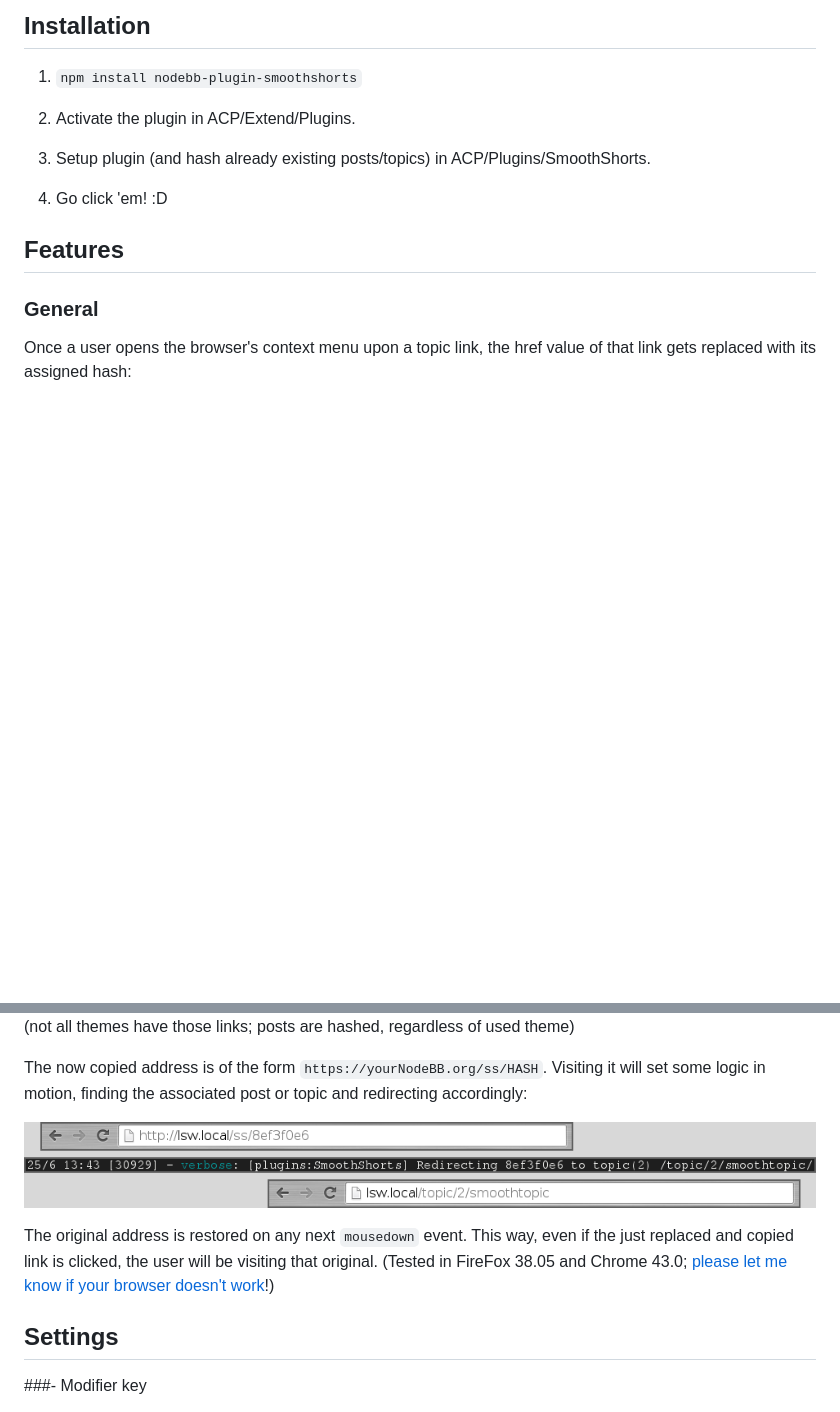
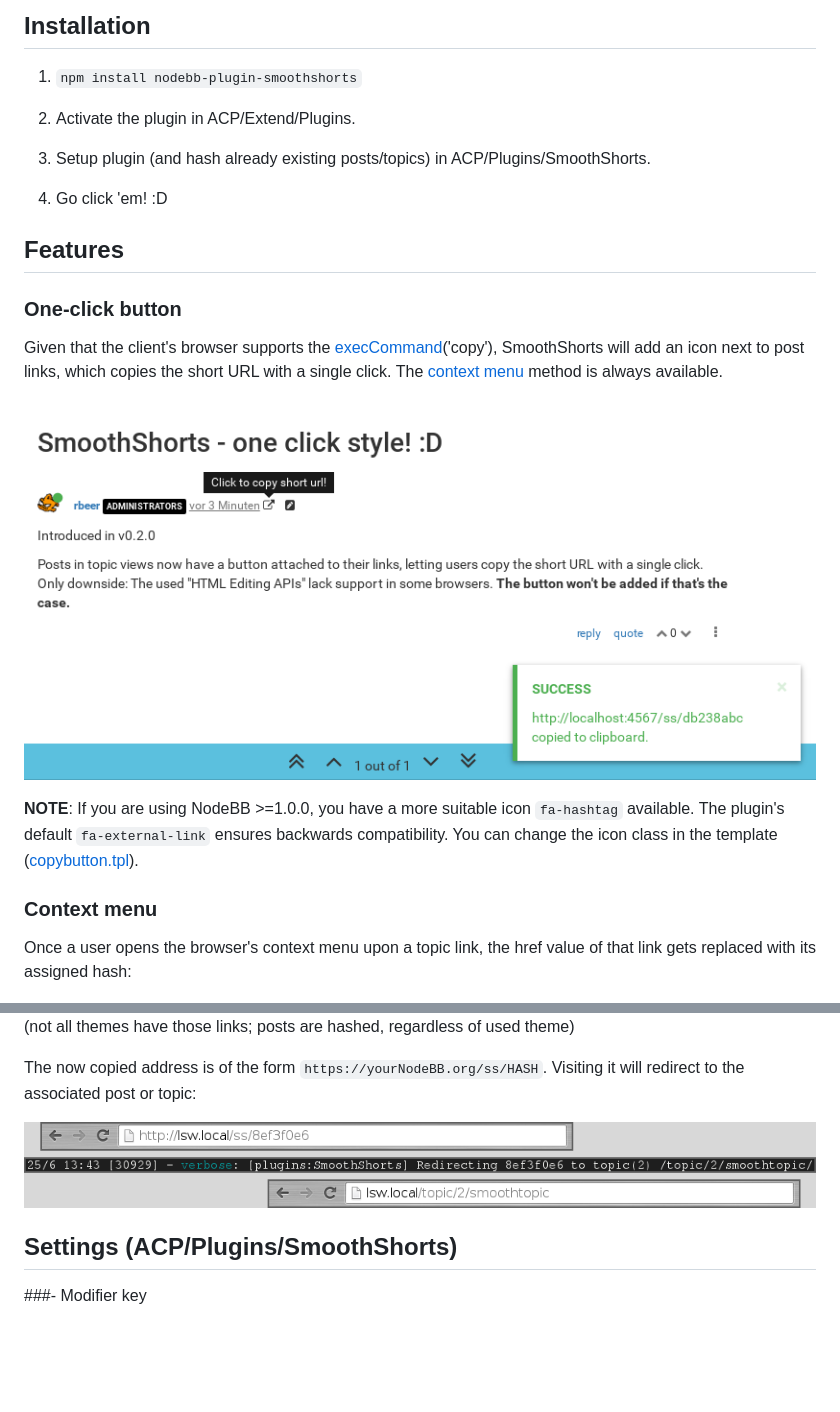
Before and after one commit to rbeer/nodebb-plugin-smoothshorts, a Markdown page: README.md, 2 parts joined by grey strips. Rendered like a GitHub page; pictures changed too: assets/copyButton.png (added); blank space fills up the shorter version.

```diff
--- a/README.md
+++ b/README.md
@@ -18,7 +18,15 @@ That's why these shorts are seamlessly woven into the NodeBB experience, your us
 
 ## Features
 
-### General
+### One-click button
+
+Given that the client's browser supports the [execCommand](https://developer.mozilla.org/en-US/docs/Web/API/Document/execCommand "execCommand documentation at MDN")('copy'), SmoothShorts will add an icon next to post links, which copies the short URL with a single click. The [context menu](#contextmenu) method is always available.
+
+![SmoothShorts one-click button](assets/copyButton.png)
+
+**NOTE**: If you are using NodeBB >=1.0.0, you have a more suitable icon `fa-hashtag` available. The plugin's default `fa-external-link` ensures backwards compatibility. You can change the icon class in the template ([copybutton.tpl](public/templates/smoothshorts/copybutton.tpl)).
+
+### Context menu
 
 Once a user opens the browser's context menu upon a topic link, the href value of that link gets replaced with its assigned hash:
 
@@ -29,13 +37,11 @@ This also works on posts:
 ![SmoothShorts on a post link](assets/onPost.png?raw=true "SmoothShorts on a post link")
 (not all themes have those links; posts are hashed, regardless of used theme)
 
-The now copied address is of the form `https://yourNodeBB.org/ss/HASH`. Visiting it will set some logic in motion, finding the associated post or topic and redirecting accordingly:
+The now copied address is of the form `https://yourNodeBB.org/ss/HASH`. Visiting it will redirect to the associated post or topic:
 
 ![SmoothShorts resolving a hash](assets/resolving.png?raw=true "SmoothShorts resolving a hash")
 
-The original address is restored on any next `mousedown` event. This way, even if the just replaced and copied link is clicked, the user will be visiting that original. (Tested in FireFox 38.05 and Chrome 43.0; [please let me know if your browser doesn't work](https://github.com/rbeer/nodebb-plugin-smoothshorts/issues "")!)
-
-## Settings
+## Settings (ACP/Plugins/SmoothShorts)
 
 ###- Modifier key
 
```
